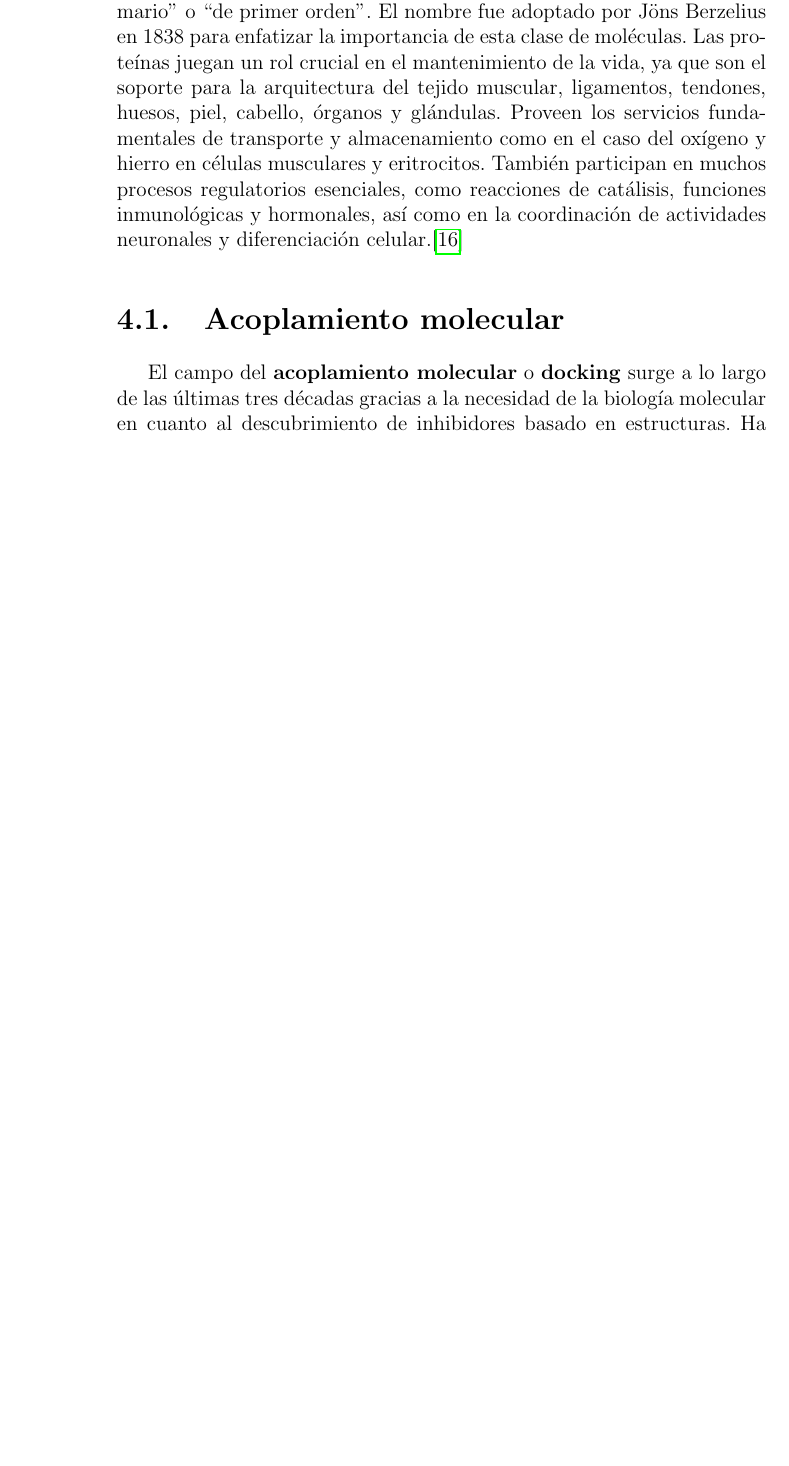
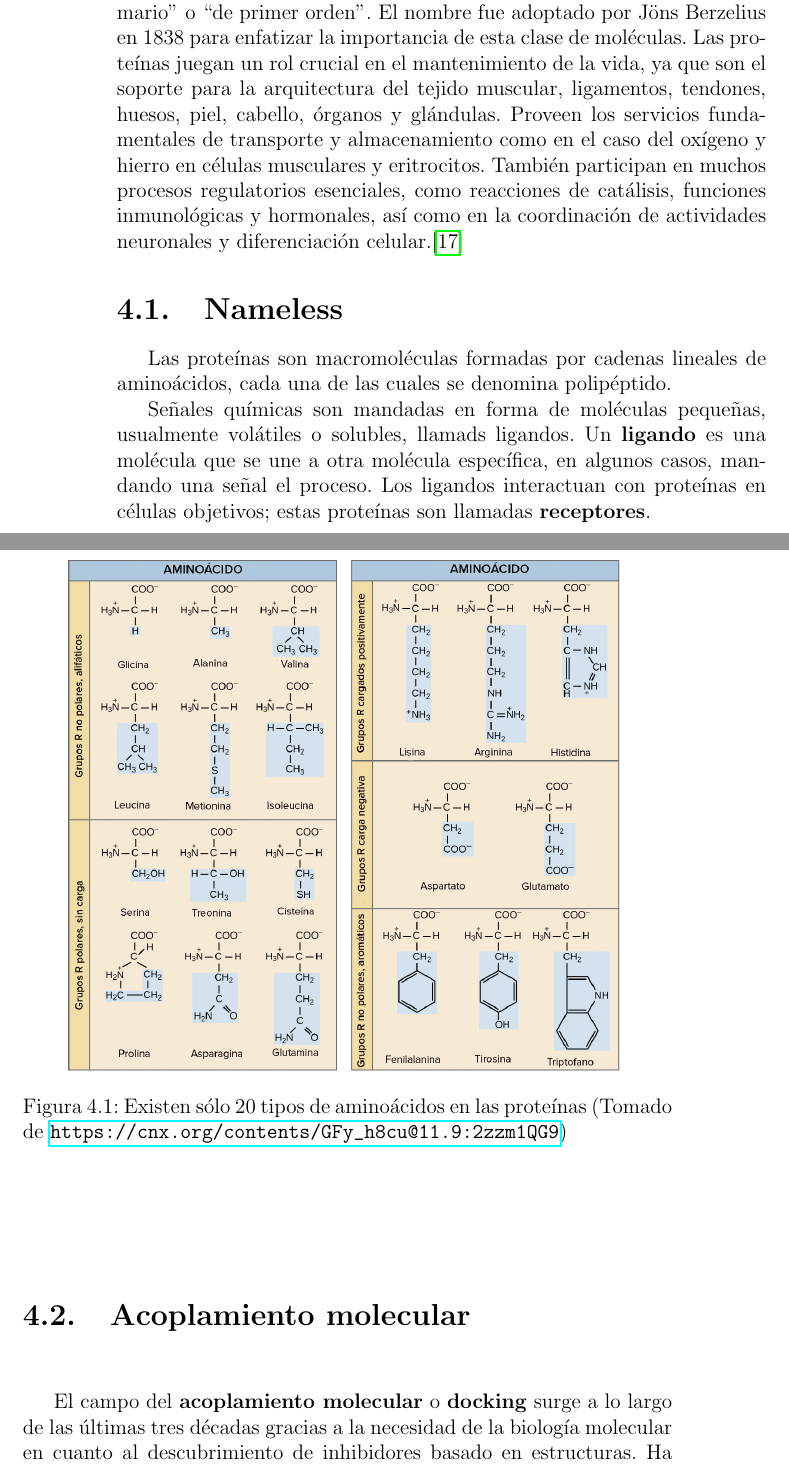
Before and after one commit to aropie/thesis, a LaTeX thesis (tesis.tex, which reads chapters/proteins.tex): part of page 25 of 38 before the commit and two parts of pages 25 and 26 of 40 after it, the two joined at a grey line, cut so that both start at the same text, the shorter picture padded with empty space. Compiled offline with pdfLaTeX.

Commit message:
First aproach into extending proteins chapter

```diff
--- a/chapters/proteins.tex
+++ b/chapters/proteins.tex
@@ -10,6 +10,23 @@ musculares y eritrocitos. También participan en muchos procesos
 regulatorios esenciales, como reacciones de catálisis, funciones
 inmunológicas y hormonales, así como en la coordinación de actividades
 neuronales y diferenciación celular.\cite{tamar}
+
+\section{Nameless}
+Las proteínas son macromoléculas formadas por cadenas lineales de
+aminoácidos, cada una de las cuales se denomina polipéptido.
+
+Señales químicas son mandadas en forma de moléculas pequeñas,
+usualmente volátiles o solubles, llamads ligandos. Un \textbf{ligando}
+es una molécula que se une a otra molécula específica, en algunos
+casos, mandando una señal el proceso. Los ligandos interactuan con
+proteínas en células objetivos; estas proteínas son
+llamadas \textbf{receptores}.
+
+\begin{figure}[H]
+  \includegraphics[scale=0.3]{aminoacids} \centering
+  \caption{Existen sólo 20 tipos de aminoácidos en las proteínas
+  (Tomado de \url{https://cnx.org/contents/GFy_h8cu@11.9:2zzm1QG9})}
+\end{figure}
 
 \section{Acoplamiento molecular}
 El campo del \textbf{acoplamiento molecular} o
```
Also changed, not shown: references.bib (+14 -0 lines), images/aminoacids.png (added), tesis.pdf.
